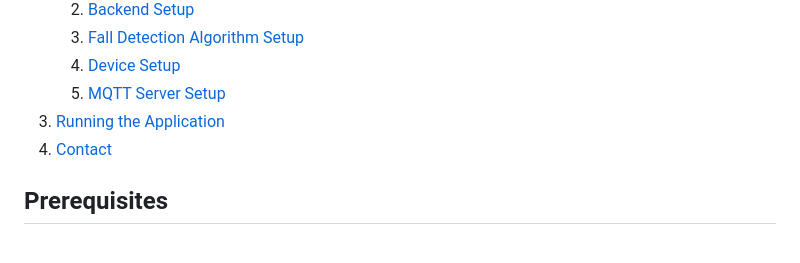
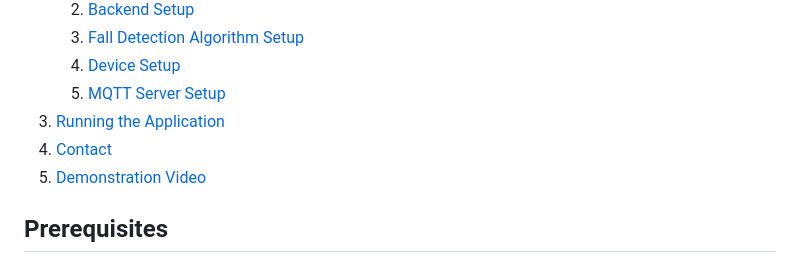
Before and after one commit to AlexS1402/Elderly-Care-System, a Markdown page: README.md, the part around the change. GitHub-like rendering.

```diff
--- a/README.md
+++ b/README.md
@@ -15,6 +15,7 @@ The Elderly Care System is designed to provide caregivers with a dashboard to mo
     5. [MQTT Server Setup](#mqtt-server-setup)
 3. [Running the Application](#running-the-application)
 4. [Contact](#contact)
+5. [Demonstration Video](#demonstration-video)
 
 ## Prerequisites
 
```
